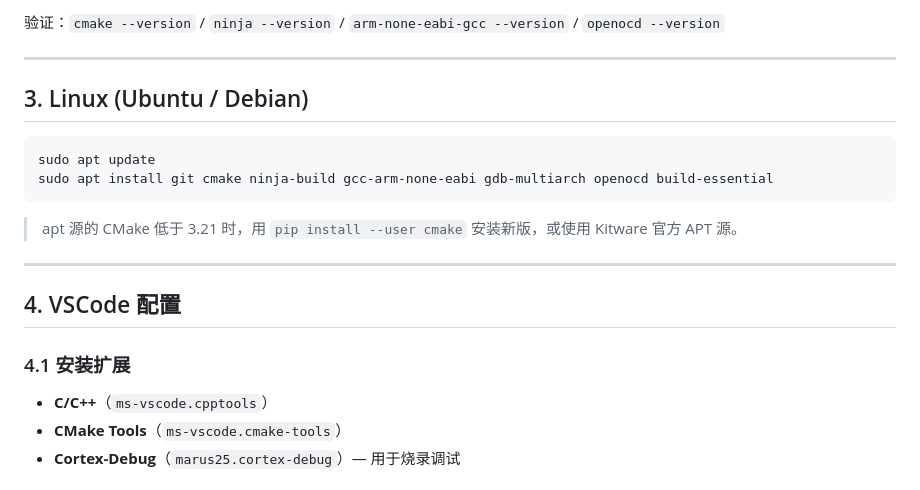
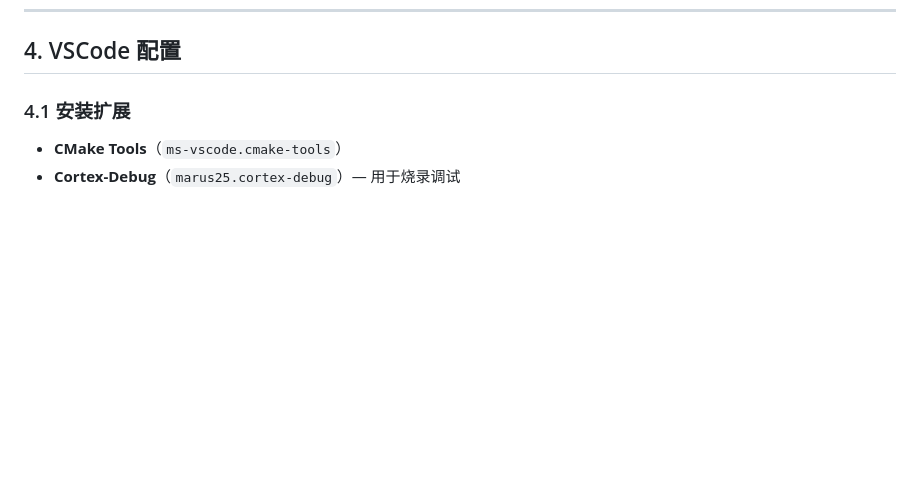
Before and after one commit to Hao1937/health-terminal, a Markdown page: docs/开发环境搭建.md, the part around one of its changes. Drawn GitHub-style; blank space fills up the shorter version.

````diff
--- a/docs/开发环境搭建.md
+++ b/docs/开发环境搭建.md
@@ -117,23 +38,7 @@ xcode-select --install                    # host 编译器用系统自带 clang
-验证：`cmake --version` / `ninja --version` / `arm-none-eabi-gcc --version` / `openocd --version`
-
----
-
-## 3. Linux (Ubuntu / Debian)
-
-```bash
-sudo apt update
-sudo apt install git cmake ninja-build gcc-arm-none-eabi gdb-multiarch openocd build-essential
-```
-
-> apt 源的 CMake 低于 3.21 时，用 `pip install --user cmake` 安装新版，或使用 Kitware 官方 APT 源。
-
----
-
 ## 4. VSCode 配置
 
 ### 4.1 安装扩展
 
-- **C/C++**（`ms-vscode.cpptools`）
 - **CMake Tools**（`ms-vscode.cmake-tools`）
 - **Cortex-Debug**（`marus25.cortex-debug`）— 用于烧录调试
 
````
Also changed, not shown: other parts of docs/开发环境搭建.md (+0 -79 lines), docs/接口文档.md (+1 -1 lines).
